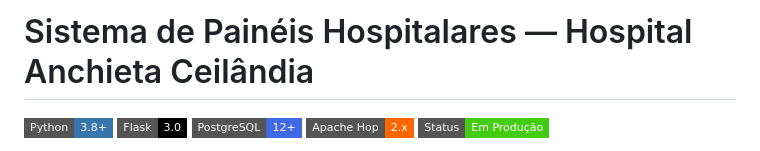
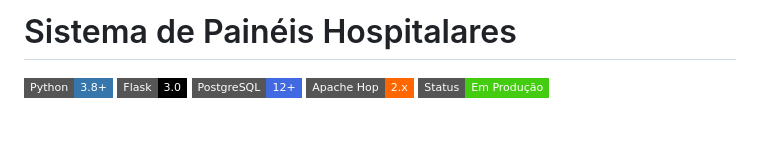
Before and after one commit to Lucasrx6/Projeto_painel_main, a Markdown page: readme.md, the part around the change. Drawn GitHub-style; badges without logos; blank space fills up the shorter version.

Commit message:
Update project title in readme
Removed specific hospital name from the title.

```diff
--- a/readme.md
+++ b/readme.md
@@ -1,4 +1,4 @@
-# Sistema de Painéis Hospitalares — Hospital Anchieta Ceilândia
+# Sistema de Painéis Hospitalares
 
 [![Python](https://img.shields.io/badge/Python-3.8%2B-3776AB?style=flat-square&logo=python&logoColor=white)](https://www.python.org/)
 [![Flask](https://img.shields.io/badge/Flask-3.0-000000?style=flat-square&logo=flask&logoColor=white)](https://flask.palletsprojects.com/)
```
